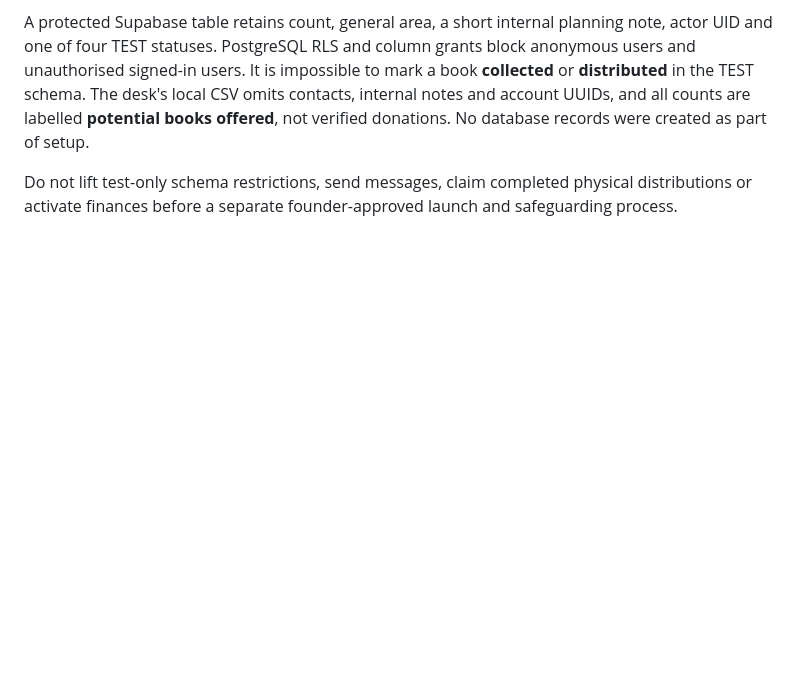
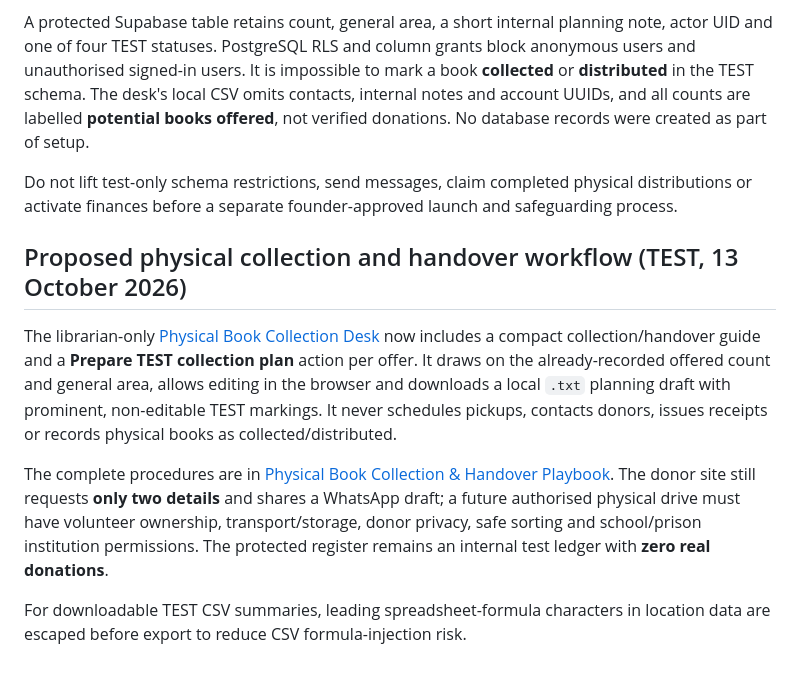
Before and after one commit to ibrowsenterprise-lab/ReadMalawi, a Markdown page: README.md, the part around the change. GitHub-like rendering; blank space fills up the shorter version.

Commit message:
Document TEST-only collection playbook and planning worksheet

```diff
--- a/README.md
+++ b/README.md
@@ -92,3 +92,11 @@ ReadMalawi now has a [private Physical Book Collection Desk](assets/collection-d
 A protected Supabase table retains count, general area, a short internal planning note, actor UID and one of four TEST statuses. PostgreSQL RLS and column grants block anonymous users and unauthorised signed-in users. It is impossible to mark a book **collected** or **distributed** in the TEST schema. The desk's local CSV omits contacts, internal notes and account UUIDs, and all counts are labelled **potential books offered**, not verified donations. No database records were created as part of setup.
 
 Do not lift test-only schema restrictions, send messages, claim completed physical distributions or activate finances before a separate founder-approved launch and safeguarding process.
+
+## Proposed physical collection and handover workflow (TEST, 13 October 2026)
+
+The librarian-only [Physical Book Collection Desk](assets/collection-desk.html) now includes a compact collection/handover guide and a **Prepare TEST collection plan** action per offer. It draws on the already-recorded offered count and general area, allows editing in the browser and downloads a local `.txt` planning draft with prominent, non-editable TEST markings. It never schedules pickups, contacts donors, issues receipts or records physical books as collected/distributed.
+
+The complete procedures are in [Physical Book Collection & Handover Playbook](PHYSICAL_BOOK_COLLECTION_PLAYBOOK_DRAFT.md). The donor site still requests **only two details** and shares a WhatsApp draft; a future authorised physical drive must have volunteer ownership, transport/storage, donor privacy, safe sorting and school/prison institution permissions. The protected register remains an internal test ledger with **zero real donations**.
+
+For downloadable TEST CSV summaries, leading spreadsheet-formula characters in location data are escaped before export to reduce CSV formula-injection risk.
```
